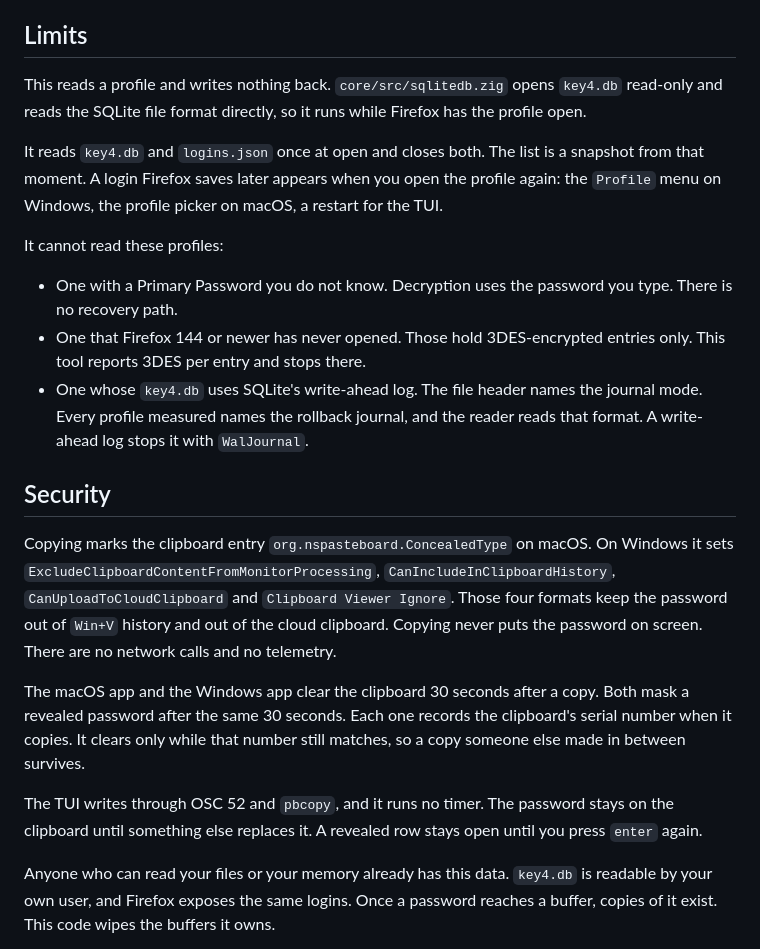
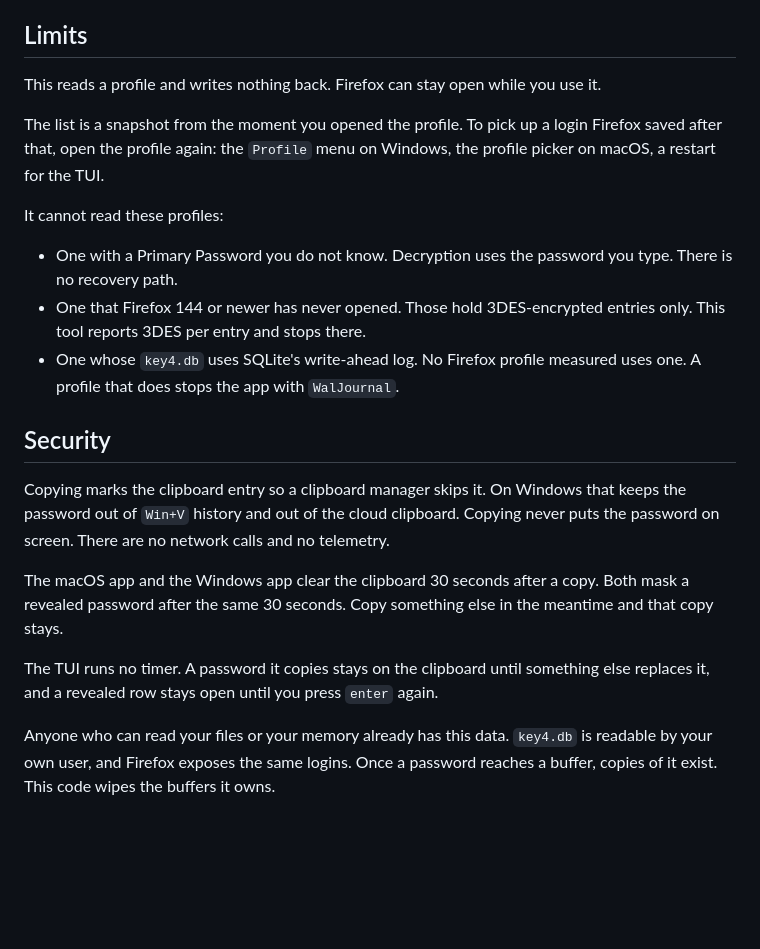
Before and after one commit to lkraider/firefox-password-view, a Markdown page: README.md, the part around the change. Drawn GitHub-style; blank space fills up the shorter version.

```diff
--- a/README.md
+++ b/README.md
@@ -77,14 +77,12 @@ there carries a copy button that leaves the row masked.
 
 ## Limits
 
-This reads a profile and writes nothing back. `core/src/sqlitedb.zig` opens
-`key4.db` read-only and reads the SQLite file format directly, so it runs
-while Firefox has the profile open.
+This reads a profile and writes nothing back. Firefox can stay open while
+you use it.
 
-It reads `key4.db` and `logins.json` once at open and closes both. The list
-is a snapshot from that moment. A login Firefox saves later appears when
-you open the profile again: the `Profile` menu on Windows, the profile
-picker on macOS, a restart for the TUI.
+The list is a snapshot from the moment you opened the profile. To pick up
+a login Firefox saved after that, open the profile again: the `Profile`
+menu on Windows, the profile picker on macOS, a restart for the TUI.
 
 It cannot read these profiles:
 
@@ -93,29 +91,23 @@ It cannot read these profiles:
 - One that Firefox 144 or newer has never opened. Those hold
   3DES-encrypted entries only. This tool reports 3DES per entry and stops
   there.
-- One whose `key4.db` uses SQLite's write-ahead log. The file header names
-  the journal mode. Every profile measured names the rollback journal, and
-  the reader reads that format. A write-ahead log stops it with
-  `WalJournal`.
+- One whose `key4.db` uses SQLite's write-ahead log. No Firefox profile
+  measured uses one. A profile that does stops the app with `WalJournal`.
 
 ## Security
 
-Copying marks the clipboard entry `org.nspasteboard.ConcealedType` on macOS.
-On Windows it sets `ExcludeClipboardContentFromMonitorProcessing`,
-`CanIncludeInClipboardHistory`, `CanUploadToCloudClipboard` and
-`Clipboard Viewer Ignore`. Those four formats keep the password out of
-`Win+V` history and out of the cloud clipboard. Copying never puts the
-password on screen. There are no network calls and no telemetry.
+Copying marks the clipboard entry so a clipboard manager skips it. On
+Windows that keeps the password out of `Win+V` history and out of the
+cloud clipboard. Copying never puts the password on screen. There are no
+network calls and no telemetry.
 
 The macOS app and the Windows app clear the clipboard 30 seconds after a
-copy. Both mask a revealed password after the same 30 seconds. Each one
-records the clipboard's serial number when it copies. It clears only while
-that number still matches, so a copy someone else made in between
-survives.
+copy. Both mask a revealed password after the same 30 seconds. Copy
+something else in the meantime and that copy stays.
 
-The TUI writes through OSC 52 and `pbcopy`, and it runs no timer. The
-password stays on the clipboard until something else replaces it. A
-revealed row stays open until you press `enter` again.
+The TUI runs no timer. A password it copies stays on the clipboard until
+something else replaces it, and a revealed row stays open until you press
+`enter` again.
 
 Anyone who can read your files or your memory already has this data.
 `key4.db` is readable by your own user, and Firefox exposes the same
```
Also changed, not shown: docs/DESIGN.md (+40 -0 lines).
